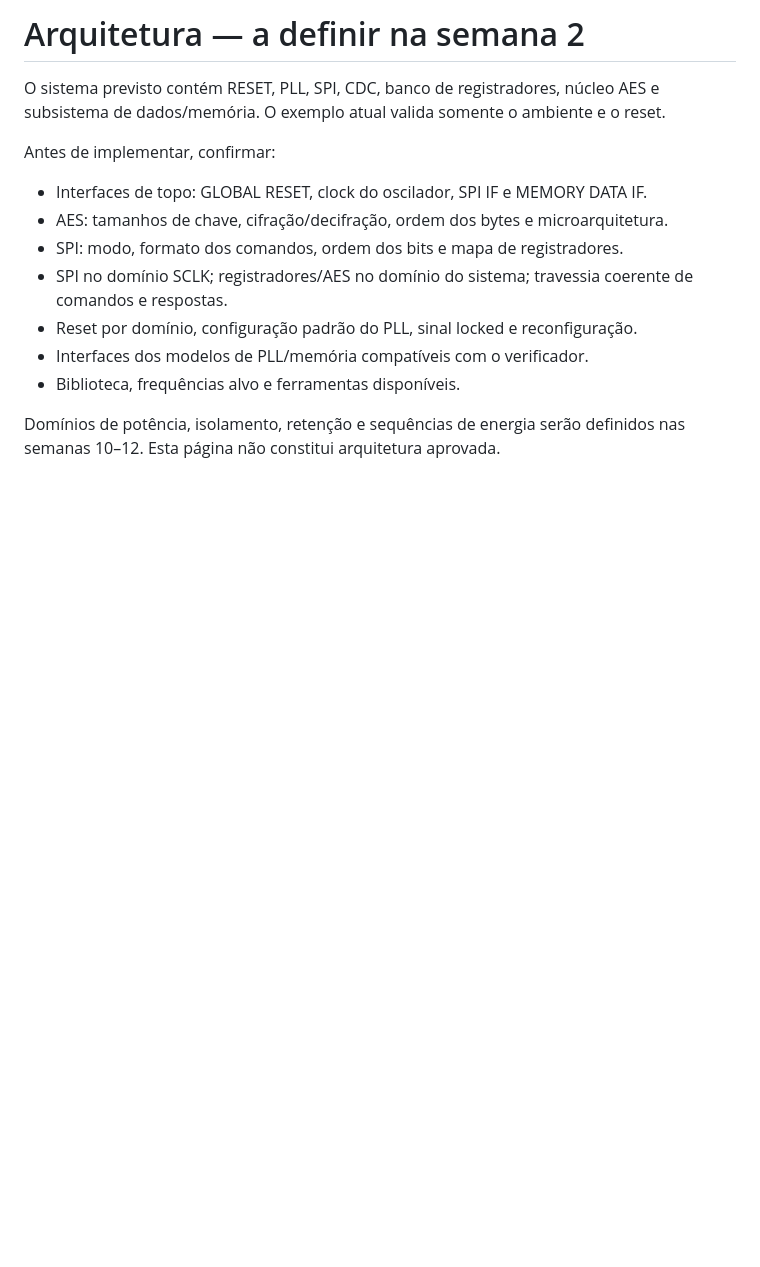
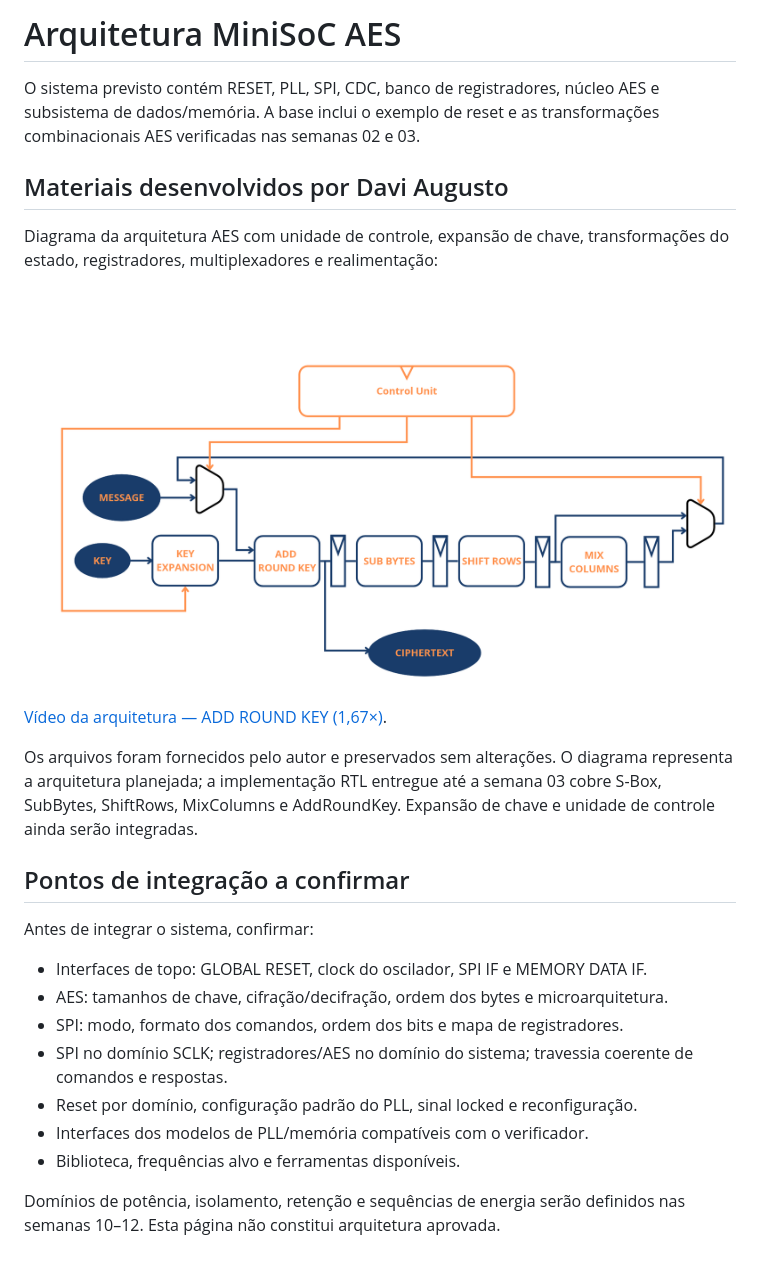
Before and after one commit to DaviAugustoGM/aes-spi-low-power-rtl, a Markdown page: docs/architecture/README.md, the part around the change. Rendered like a GitHub page; pictures changed too: docs/architecture/assets/aes_architecture.png (added); blank space fills up the shorter version.

Commit message:
Documenta arquitetura AES com diagrama e video do autor

```diff
--- a/docs/architecture/README.md
+++ b/docs/architecture/README.md
@@ -1,8 +1,20 @@
-# Arquitetura — a definir na semana 2
+# Arquitetura MiniSoC AES
 
-O sistema previsto contém RESET, PLL, SPI, CDC, banco de registradores, núcleo AES e subsistema de dados/memória. O exemplo atual valida somente o ambiente e o reset.
+O sistema previsto contém RESET, PLL, SPI, CDC, banco de registradores, núcleo AES e subsistema de dados/memória. A base inclui o exemplo de reset e as transformações combinacionais AES verificadas nas semanas 02 e 03.
 
-Antes de implementar, confirmar:
+## Materiais desenvolvidos por Davi Augusto
+
+Diagrama da arquitetura AES com unidade de controle, expansão de chave, transformações do estado, registradores, multiplexadores e realimentação:
+
+![Arquitetura AES desenvolvida por Davi Augusto](assets/aes_architecture.png)
+
+[Vídeo da arquitetura — ADD ROUND KEY (1,67×)](assets/add_round_key_speed_1.67x.mp4).
+
+Os arquivos foram fornecidos pelo autor e preservados sem alterações. O diagrama representa a arquitetura planejada; a implementação RTL entregue até a semana 03 cobre S-Box, SubBytes, ShiftRows, MixColumns e AddRoundKey. Expansão de chave e unidade de controle ainda serão integradas.
+
+## Pontos de integração a confirmar
+
+Antes de integrar o sistema, confirmar:
 
 - Interfaces de topo: GLOBAL RESET, clock do oscilador, SPI IF e MEMORY DATA IF.
 - AES: tamanhos de chave, cifração/decifração, ordem dos bytes e microarquitetura.
```
Also changed, not shown: README.md (+9 -0 lines), 2 other files.
